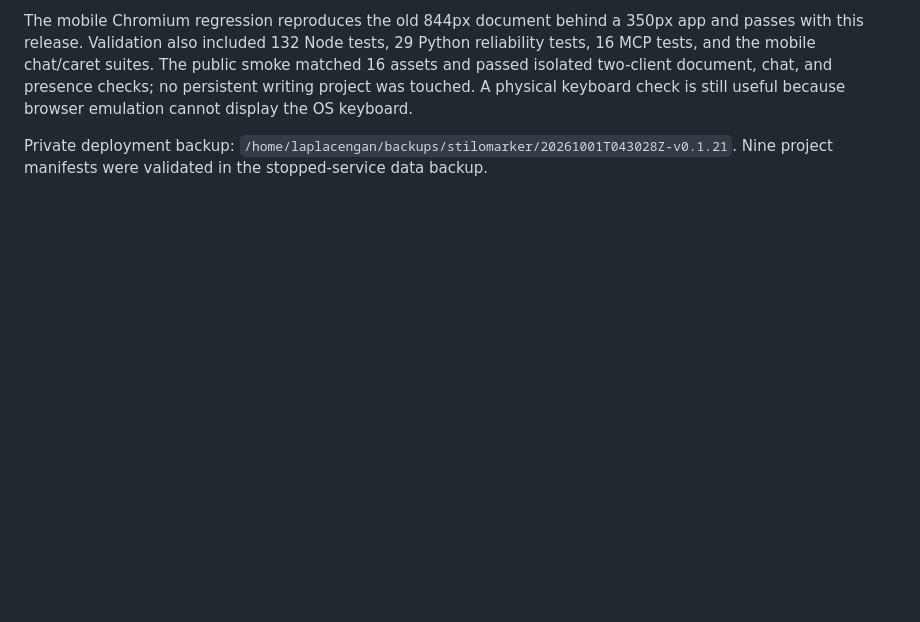
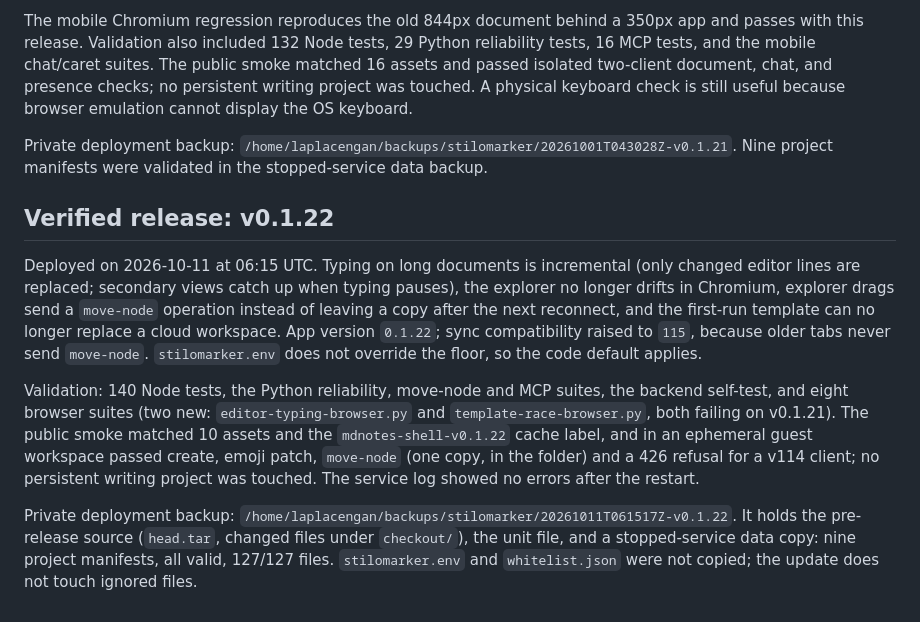
Before and after one commit to RustColeone/StiloMarker, a Markdown page: docs/DEPLOYMENT.md, the part around the change. GitHub-like rendering; blank space fills up the shorter version.

Commit message:
docs: record the v0.1.22 release and its verification

```diff
--- a/docs/DEPLOYMENT.md
+++ b/docs/DEPLOYMENT.md
@@ -210,3 +210,28 @@ keyboard.
 Private deployment backup:
 `/home/laplacengan/backups/stilomarker/20261001T043028Z-v0.1.21`.
 Nine project manifests were validated in the stopped-service data backup.
+
+
+## Verified release: v0.1.22
+
+Deployed on 2026-10-11 at 06:15 UTC. Typing on long documents is incremental
+(only changed editor lines are replaced; secondary views catch up when typing
+pauses), the explorer no longer drifts in Chromium, explorer drags send a
+`move-node` operation instead of leaving a copy after the next reconnect, and the
+first-run template can no longer replace a cloud workspace. App version `0.1.22`;
+sync compatibility raised to `115`, because older tabs never send `move-node`.
+`stilomarker.env` does not override the floor, so the code default applies.
+
+Validation: 140 Node tests, the Python reliability, move-node and MCP suites, the
+backend self-test, and eight browser suites (two new: `editor-typing-browser.py`
+and `template-race-browser.py`, both failing on v0.1.21). The public smoke matched
+10 assets and the `mdnotes-shell-v0.1.22` cache label, and in an ephemeral guest
+workspace passed create, emoji patch, `move-node` (one copy, in the folder) and a
+426 refusal for a v114 client; no persistent writing project was touched. The
+service log showed no errors after the restart.
+
+Private deployment backup: `/home/laplacengan/backups/stilomarker/20261011T061517Z-v0.1.22`.
+It holds the pre-release source (`head.tar`, changed files under `checkout/`),
+the unit file, and a stopped-service data copy: nine project manifests, all
+valid, 127/127 files. `stilomarker.env` and `whitelist.json` were not copied;
+the update does not touch ignored files.
```
Also changed, not shown: docs/ISSUES.md (+1 -1 lines).
